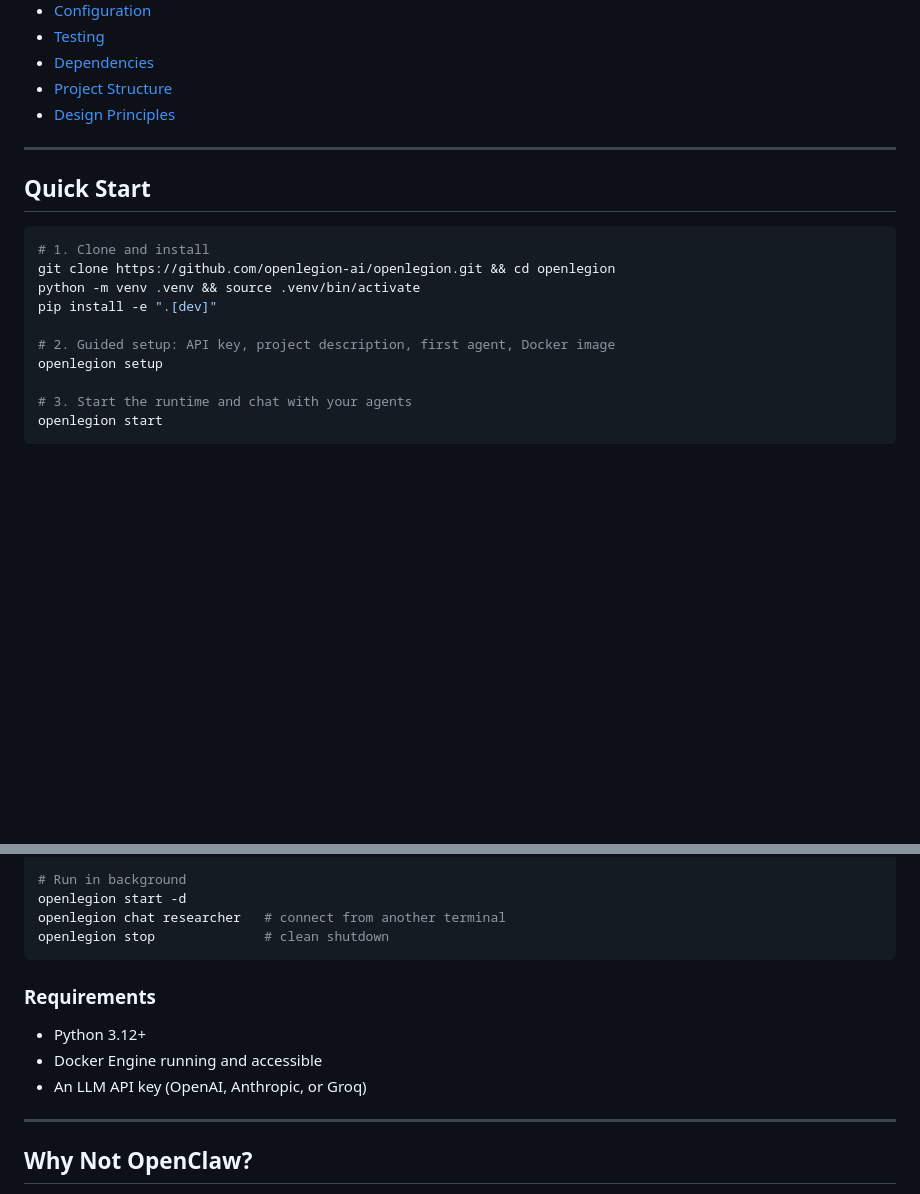
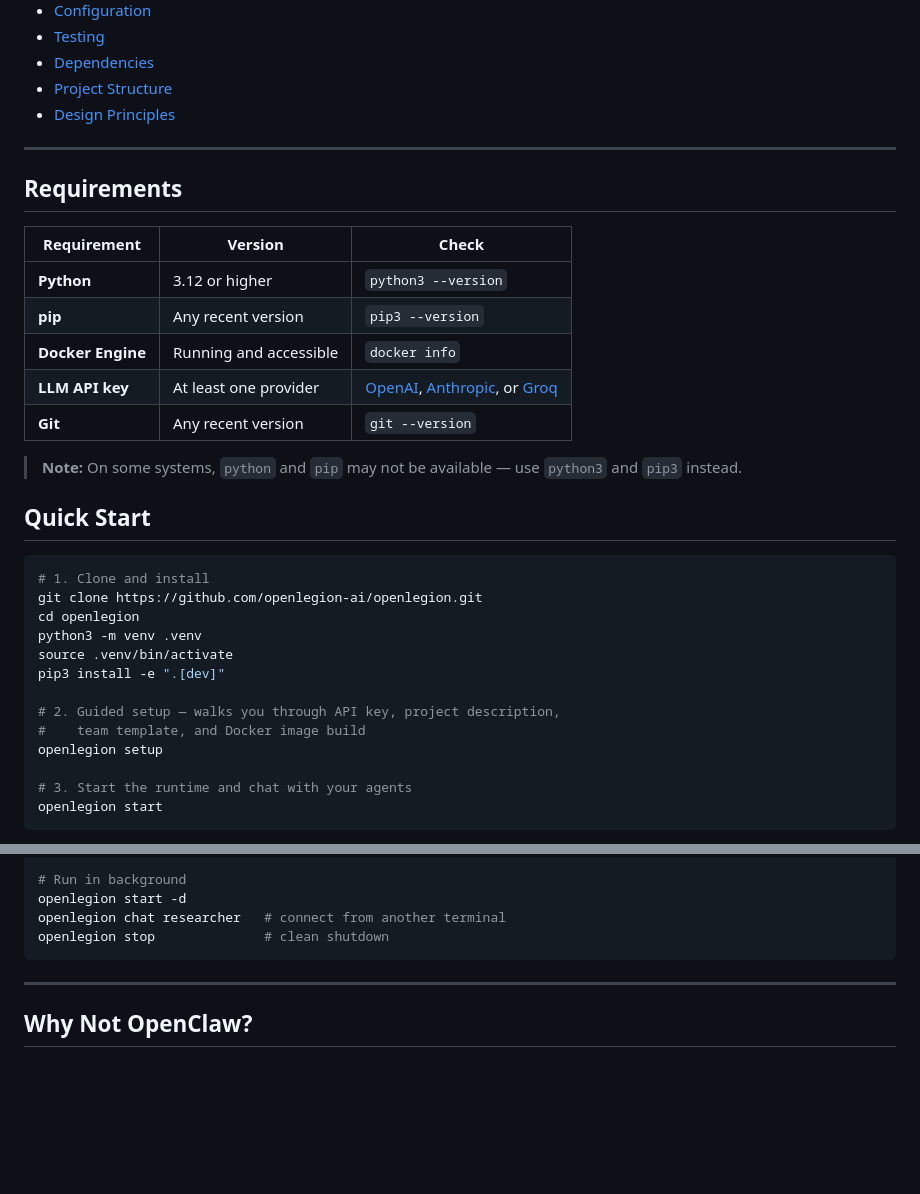
Before and after one commit to openlegion-ai/openlegion, a Markdown page: README.md, 2 parts joined by grey strips. Rendered like a GitHub page; blank space fills up the shorter version.

Commit message:
Clarify requirements and use python3/pip3 in install commands
Requirements moved above Quick Start as a visible table with version
checks. Install commands use python3/pip3 for cross-platform compat.
CONTRIBUTING.md install commands updated to match.

````diff
--- a/README.md
+++ b/README.md
@@ -49,15 +49,30 @@
 
 ---
 
+## Requirements
+
+| Requirement | Version | Check |
+|---|---|---|
+| **Python** | 3.12 or higher | `python3 --version` |
+| **pip** | Any recent version | `pip3 --version` |
+| **Docker Engine** | Running and accessible | `docker info` |
+| **LLM API key** | At least one provider | [OpenAI](https://platform.openai.com/api-keys), [Anthropic](https://console.anthropic.com/), or [Groq](https://console.groq.com/) |
+| **Git** | Any recent version | `git --version` |
+
+> **Note:** On some systems, `python` and `pip` may not be available — use `python3` and `pip3` instead.
+
 ## Quick Start
 
 ```bash
 # 1. Clone and install
-git clone https://github.com/openlegion-ai/openlegion.git && cd openlegion
-python -m venv .venv && source .venv/bin/activate
-pip install -e ".[dev]"
+git clone https://github.com/openlegion-ai/openlegion.git
+cd openlegion
+python3 -m venv .venv
+source .venv/bin/activate
+pip3 install -e ".[dev]"
 
-# 2. Guided setup: API key, project description, first agent, Docker image
+# 2. Guided setup — walks you through API key, project description,
+#    team template, and Docker image build
 openlegion setup
 
 # 3. Start the runtime and chat with your agents
@@ -78,12 +93,6 @@ openlegion start -d
 openlegion chat researcher   # connect from another terminal
 openlegion stop              # clean shutdown
 ```
-
-### Requirements
-
-- Python 3.12+
-- Docker Engine running and accessible
-- An LLM API key (OpenAI, Anthropic, or Groq)
 
 ---
 
````
Also changed, not shown: CONTRIBUTING.md (+2 -2 lines).
